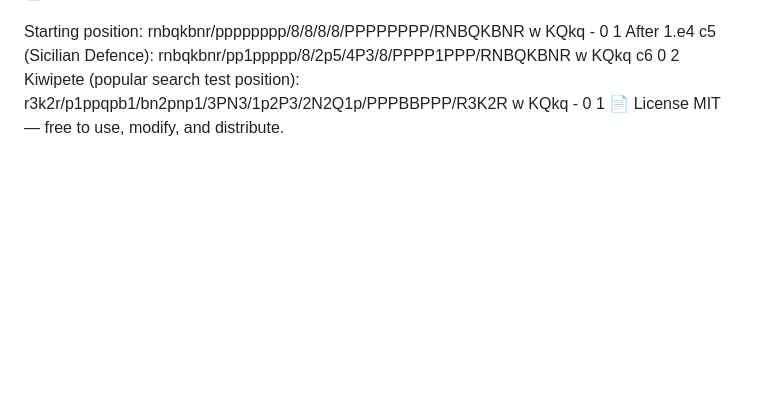
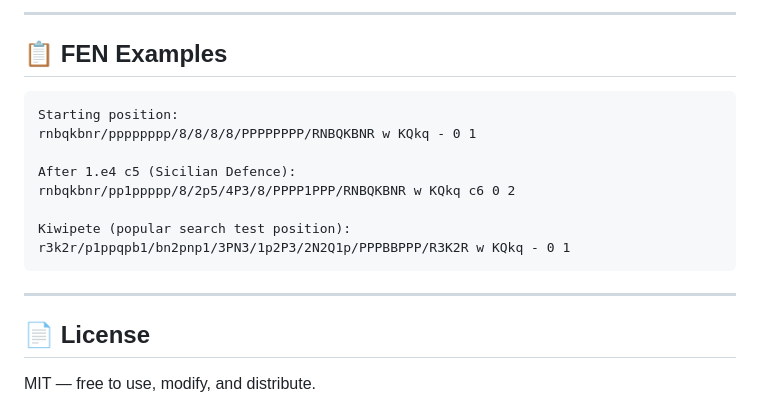
Before and after one commit to bhavikpatil15/Chess-engine, a Markdown page: README.md, the part around one of its changes. Rendered like a GitHub page; blank space fills up the shorter version.

````diff
--- a/README.md
+++ b/README.md
@@ -120,10 +156,22 @@ On a modern laptop, the engine typically reaches depth 6–8 within 2 seconds on
 
+---
+
+## 📋 FEN Examples
+
+```
 Starting position:
 rnbqkbnr/pppppppp/8/8/8/8/PPPPPPPP/RNBQKBNR w KQkq - 0 1
+
 After 1.e4 c5 (Sicilian Defence):
 rnbqkbnr/pp1ppppp/8/2p5/4P3/8/PPPP1PPP/RNBQKBNR w KQkq c6 0 2
+
 Kiwipete (popular search test position):
 r3k2r/p1ppqpb1/bn2pnp1/3PN3/1p2P3/2N2Q1p/PPPBBPPP/R3K2R w KQkq - 0 1
-📄 License
+```
+
+---
+
+## 📄 License
+
 MIT — free to use, modify, and distribute.
 
````
Also changed, not shown: other parts of README.md (+100 -61 lines).
